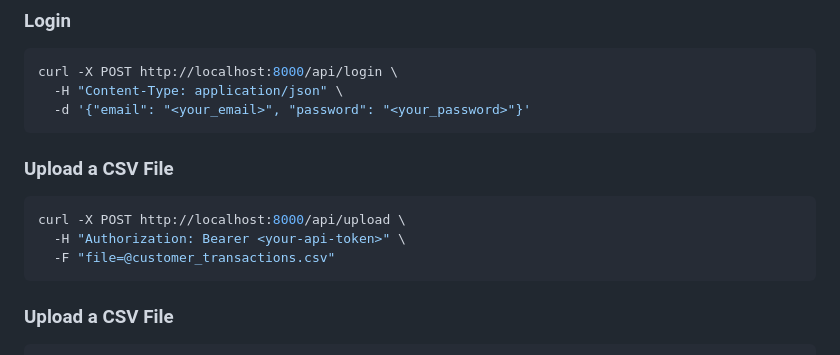
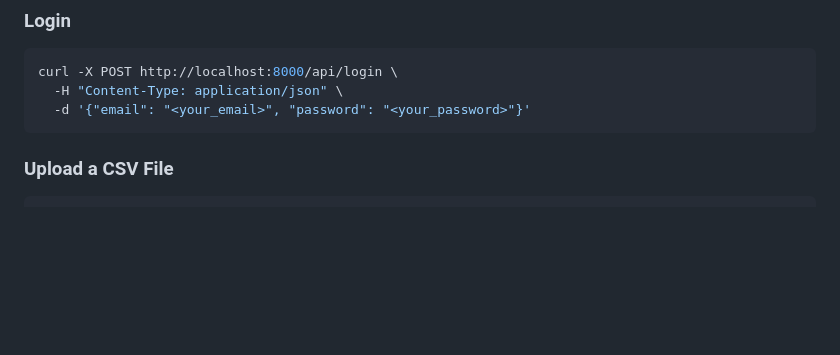
Before and after one commit to erainogo/invoice-manager, a Markdown page: README.md, the part around the change. Drawn GitHub-style; blank space fills up the shorter version.

````diff
--- a/README.md
+++ b/README.md
@@ -72,14 +72,6 @@ docker exec -it invoice-manager-app php artisan migrate
 curl -X POST http://localhost:8000/api/login \
   -H "Content-Type: application/json" \
   -d '{"email": "<your_email>", "password": "<your_password>"}'
-```
-
-### Upload a CSV File
-
-```bash
-curl -X POST http://localhost:8000/api/upload \
-  -H "Authorization: Bearer <your-api-token>" \
-  -F "file=@customer_transactions.csv"
 ```
 
 ### Upload a CSV File
````
